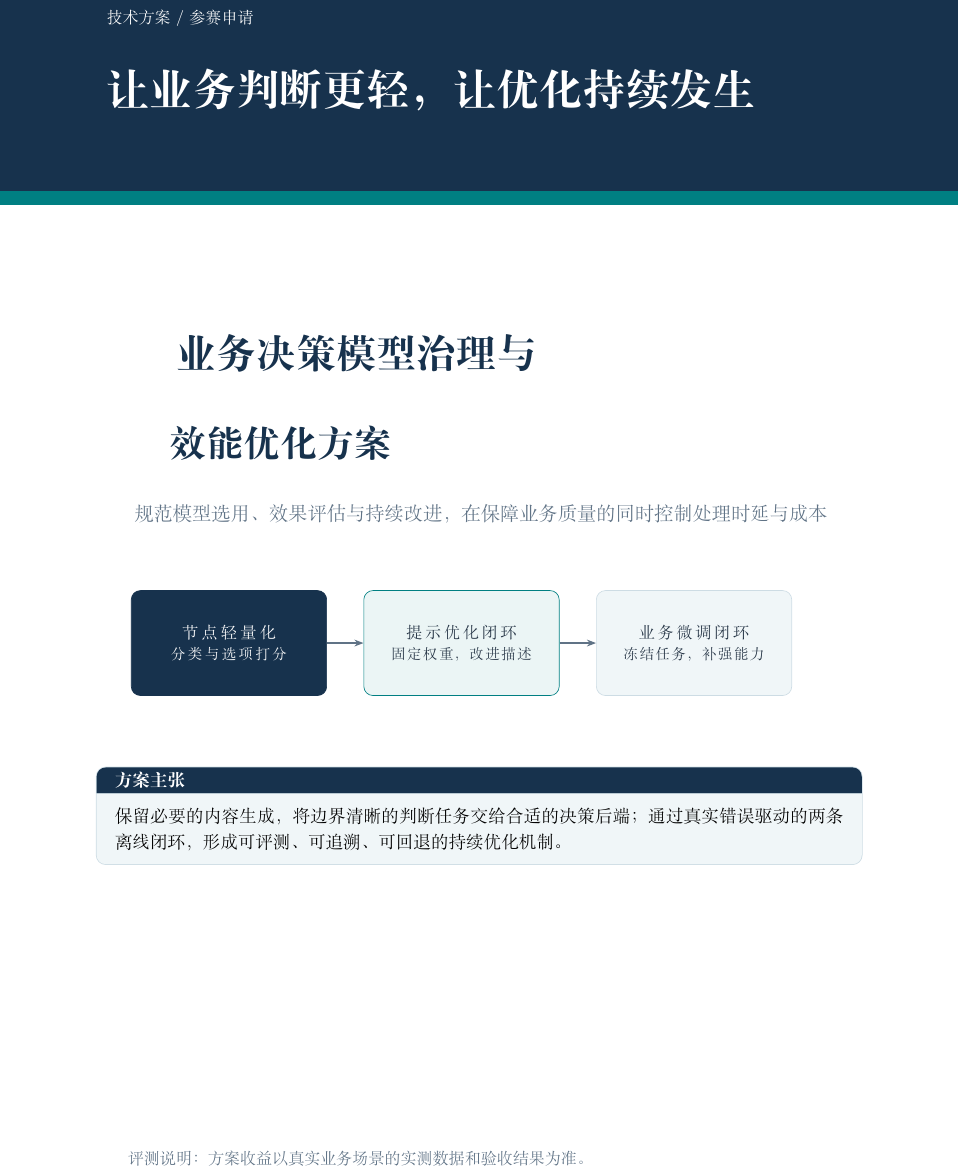
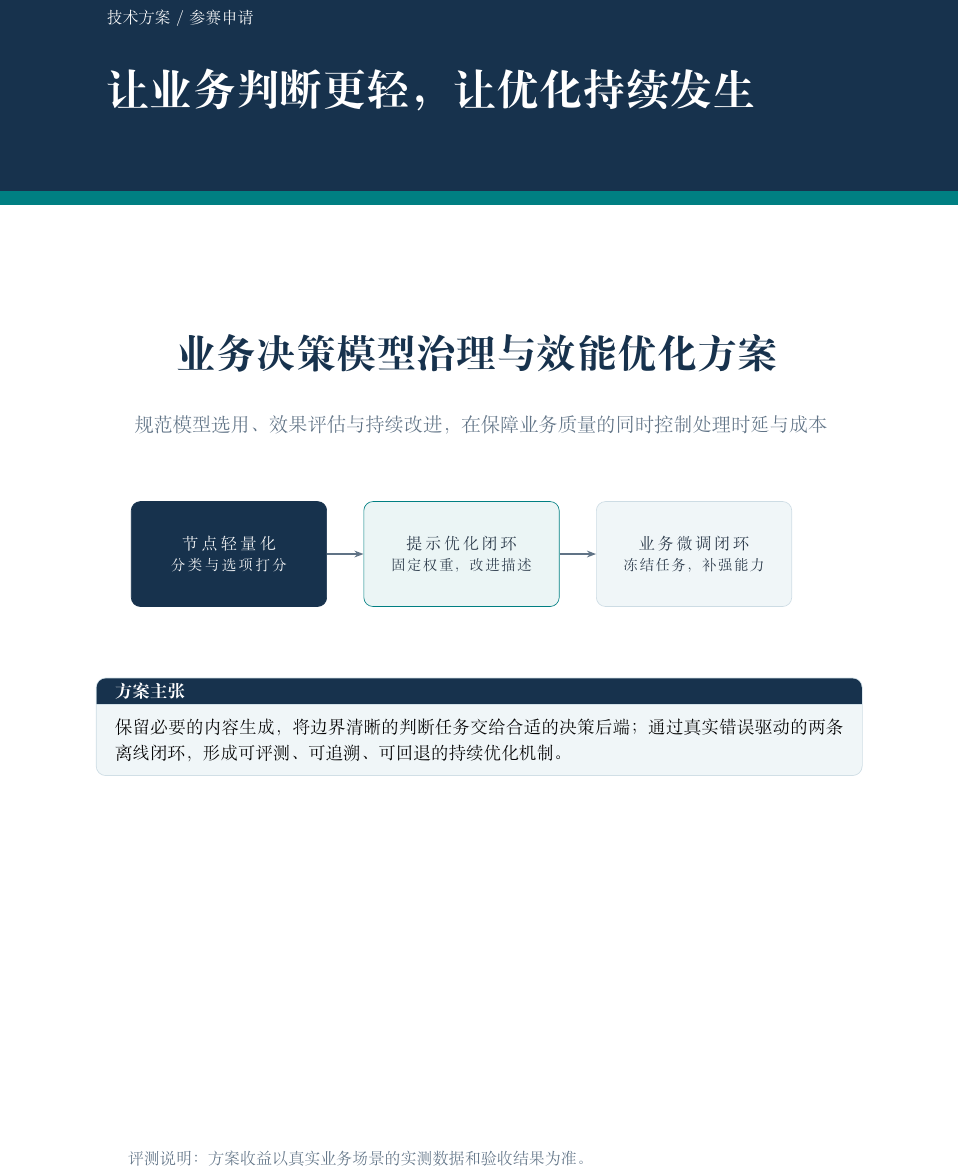
Before and after one commit to youzi211/business-decision-rsi-latex, a LaTeX document (业务决策节点轻量化与双闭环RSI自优化方案.tex): part of page 1 of 15, cut so that both start at the same text. Compiled offline with XeLaTeX; a missing font is replaced by an installed copy or a similar font.

Commit message:
Keep title on one line and fix page break

```diff
--- a/业务决策节点轻量化与双闭环RSI自优化方案.tex
+++ b/业务决策节点轻量化与双闭环RSI自优化方案.tex
@@ -38,9 +38,7 @@
 \node[anchor=north west,text=white,font=\fontsize{27}{36}\selectfont\bfseries,align=left] at ([xshift=22mm,yshift=-34mm]current page.north west) {让业务判断更轻，让优化持续发生};
 \end{tikzpicture}\par
 \vspace*{58mm}
-{\fontsize{25}{36}\selectfont\bfseries\color{Navy}业务决策模型治理与\par}
-\vspace{4mm}
-{\fontsize{23}{34}\selectfont\bfseries\color{Navy}效能优化方案\par}
+{\fontsize{25}{36}\selectfont\bfseries\color{Navy}业务决策模型治理与效能优化方案\par}
 \vspace{7mm}
 {\large\color{Muted}规范模型选用、效果评估与持续改进，在保障业务质量的同时控制处理时延与成本\par}
 \vspace{13mm}
```
Also changed, not shown: 业务决策节点轻量化与双闭环RSI自优化方案.pdf, 业务决策节点轻量化与双闭环RSI自优化方案.tex (1 more changed lines), 1 other file.
